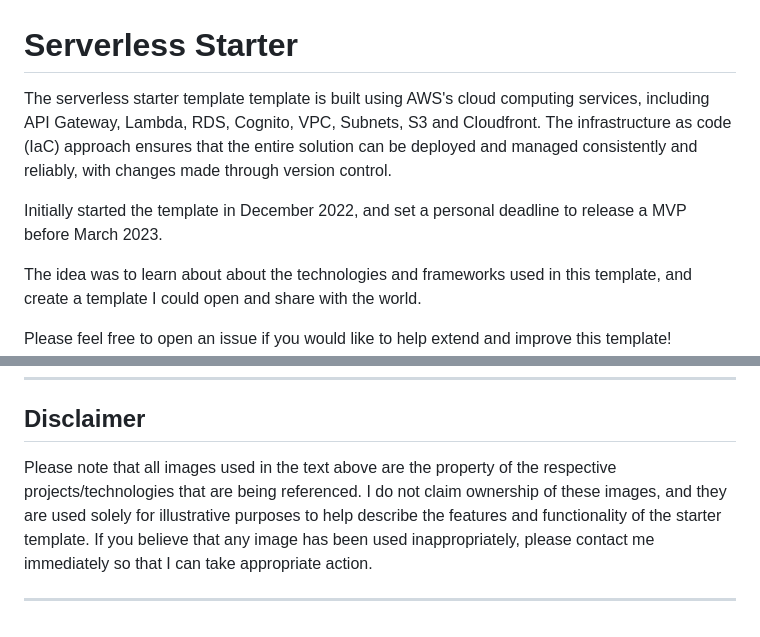
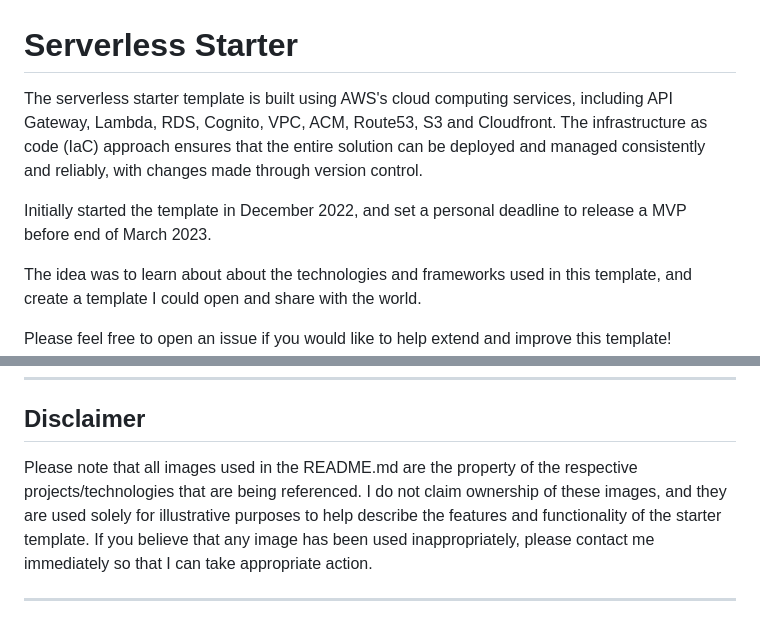
Before and after one commit to amz-x/serverless-starter, a Markdown page: README.md, 2 parts joined by grey strips. Rendered like a GitHub page.

```diff
--- a/README.md
+++ b/README.md
@@ -1,8 +1,8 @@
 # Serverless Starter
 
-The serverless starter template template is built using AWS's cloud computing services, including API Gateway, Lambda, RDS, Cognito, VPC, Subnets, S3 and Cloudfront. The infrastructure as code (IaC) approach ensures that the entire solution can be deployed and managed consistently and reliably, with changes made through version control.
+The serverless starter template is built using AWS's cloud computing services, including API Gateway, Lambda, RDS, Cognito, VPC, ACM, Route53, S3 and Cloudfront. The infrastructure as code (IaC) approach ensures that the entire solution can be deployed and managed consistently and reliably, with changes made through version control.
 
-Initially started the template in December 2022, and set a personal deadline to release a MVP before March 2023.
+Initially started the template in December 2022, and set a personal deadline to release a MVP before end of March 2023.
 
 The idea was to learn about about the technologies and frameworks used in this template, and create a template I could open and share with the world.
 
@@ -318,6 +318,6 @@ ___
 
 ## Disclaimer
 
-Please note that all images used in the text above are the property of the respective projects/technologies that are being referenced. I do not claim ownership of these images, and they are used solely for illustrative purposes to help describe the features and functionality of the starter template. If you believe that any image has been used inappropriately, please contact me immediately so that I can take appropriate action.
+Please note that all images used in the README.md are the property of the respective projects/technologies that are being referenced. I do not claim ownership of these images, and they are used solely for illustrative purposes to help describe the features and functionality of the starter template. If you believe that any image has been used inappropriately, please contact me immediately so that I can take appropriate action.
 
 ___
```
